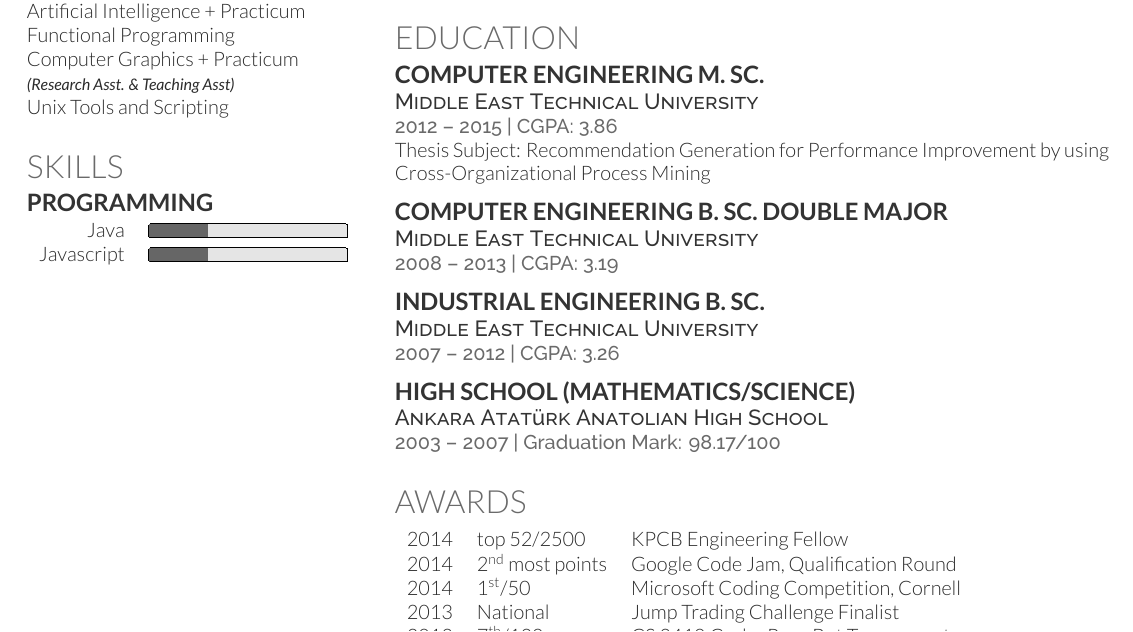
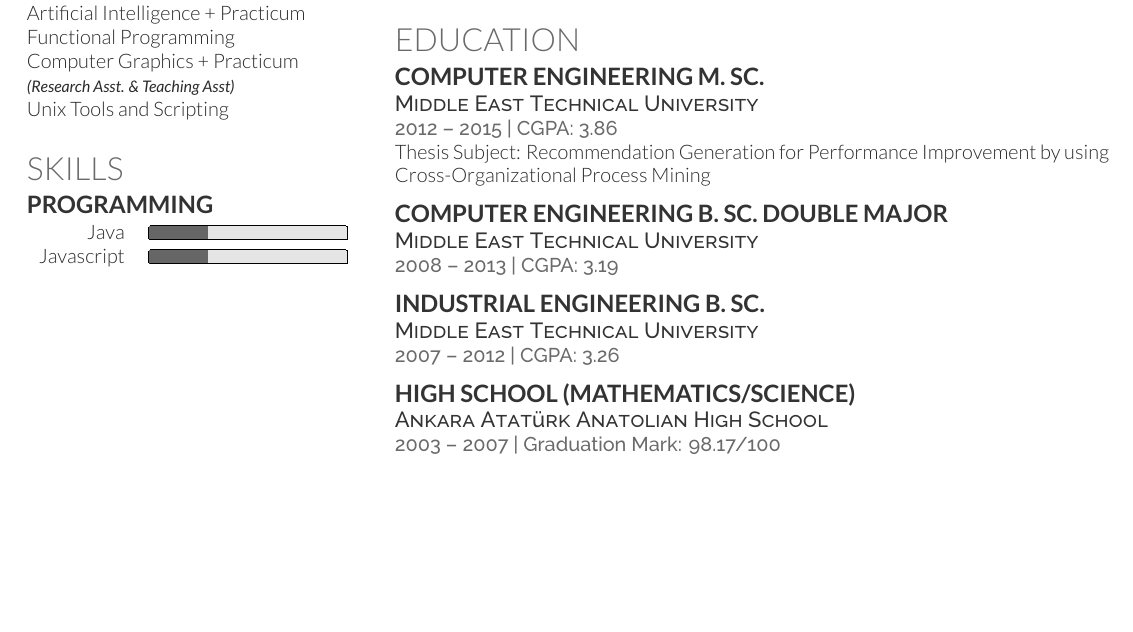
Before and after one commit to talipozakca/cv, a LaTeX CV (cv_12.tex): part of page 2 of 3 before the commit and part of page 2 of 2 after it, cut so that both start at the same text, the shorter picture padded with empty space. Compiled offline with XeLaTeX.

Commit message:
Update cv_12.tex

```diff
--- a/cv_12.tex
+++ b/cv_12.tex
@@ -144,10 +144,5 @@ Javascript	 &  \progressbar[width=10em, borderwidth=0pt, ticksheight=0]{0.3} \\
 % Awards
 %------------------------------------------------
 
-\section{Awards}
+%\section{Awards}
 
-\begin{tabular}{rll}
-2014	 & top 52/2500 & KPCB Engineering Fellow\\
-2014	 & 2\textsuperscript{nd} most points & Google Code Jam, Qualification Round\\
-2014	 & 1\textsuperscript{st}/50 & Microsoft Coding Competition, Cornell\\
-2013	 & National & Jump Trading Challenge Finalist\\
```
Also changed, not shown: cv_12.tex (17 more changed lines).
